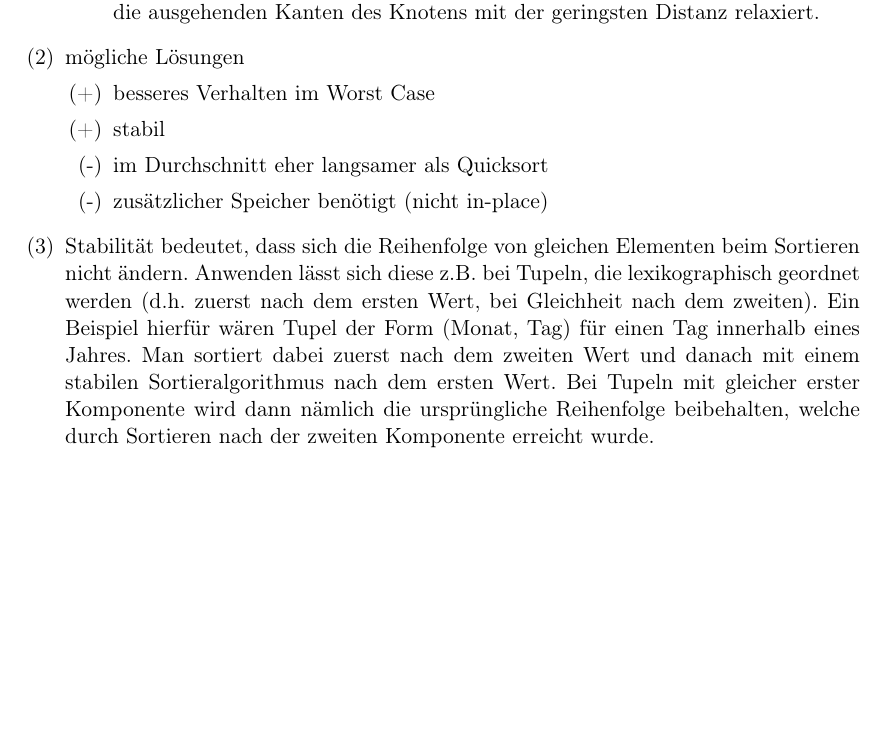
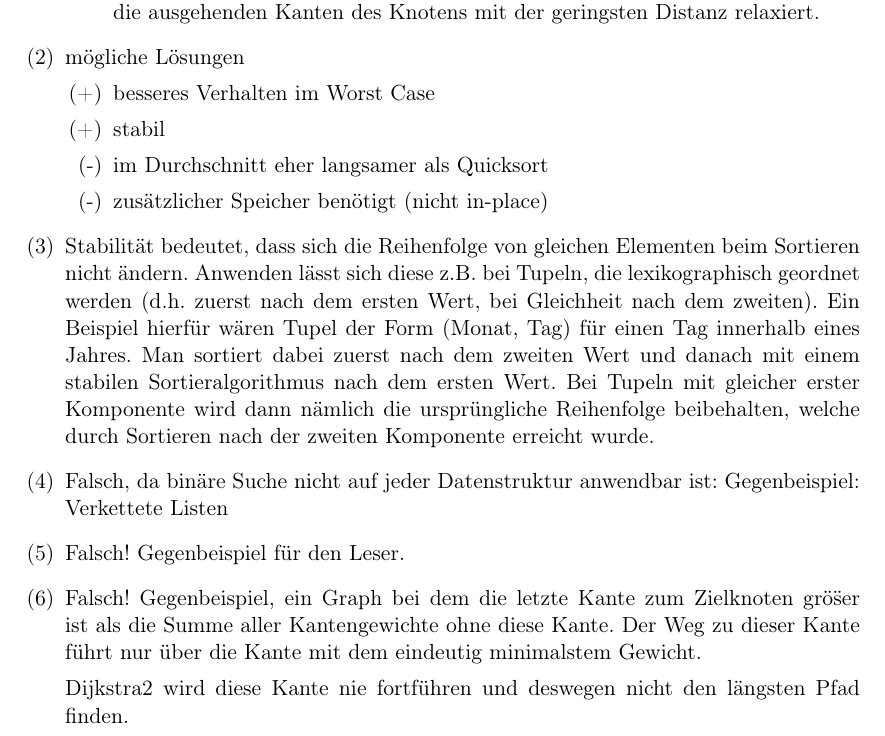
Before and after one commit to ratefuchs/Algo, a LaTeX document (Wissensfragen_Lösungen.tex): part of the page, cut so that both start at the same text, the shorter picture padded with empty space. Compiled offline with pdfLaTeX.

Commit message:
entschärfte Probeklausur / Probeklausur und zusätzliche Wissensfragen [David]

```diff
--- a/Wissensfragen_Lösungen.tex
+++ b/Wissensfragen_Lösungen.tex
@@ -27,5 +27,15 @@
 
 \item Stabilität bedeutet, dass sich die Reihenfolge von gleichen Elementen beim Sortieren nicht ändern. Anwenden lässt sich diese z.B. bei Tupeln, die lexikographisch geordnet werden (d.h. zuerst nach dem ersten Wert, bei Gleichheit nach dem zweiten). Ein Beispiel hierfür wären Tupel der Form (Monat, Tag) für einen Tag innerhalb eines Jahres. Man sortiert dabei zuerst nach dem zweiten Wert und danach mit einem stabilen Sortieralgorithmus nach dem ersten Wert. Bei Tupeln mit gleicher erster Komponente wird dann nämlich die ursprüngliche Reihenfolge beibehalten, welche durch Sortieren nach der zweiten Komponente erreicht wurde.
 
+\item Falsch, da bin\"are Suche nicht auf jeder Datenstruktur anwendbar ist: Gegenbeispiel: Verkettete Listen
+
+\item Falsch! Gegenbeispiel f\"ur den Leser.
+
+\item Falsch! Gegenbeispiel, ein Graph bei dem die letzte Kante zum Zielknoten gr\"o\"ser ist als die Summe aller Kantengewichte ohne diese Kante.
+Der Weg zu dieser Kante f\"uhrt nur \"uber die Kante mit dem eindeutig minimalstem Gewicht.
+
+Dijkstra2 wird diese Kante nie fortf\"uhren und deswegen nicht den l\"angsten Pfad finden.
+
+
 \end{enumerate}
 \end{document}
```
Also changed, not shown: Wissensfragen_Lösungen.pdf.
